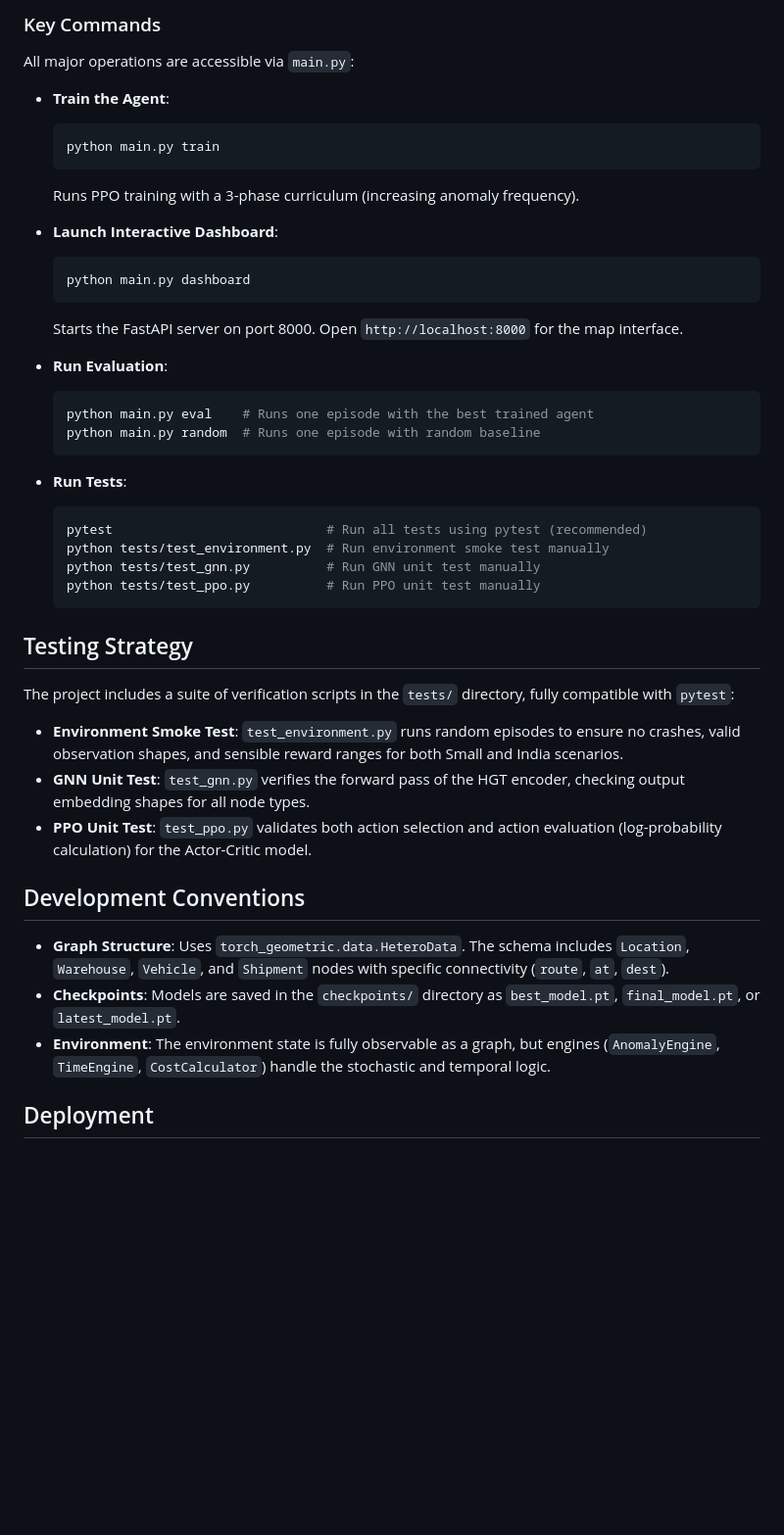
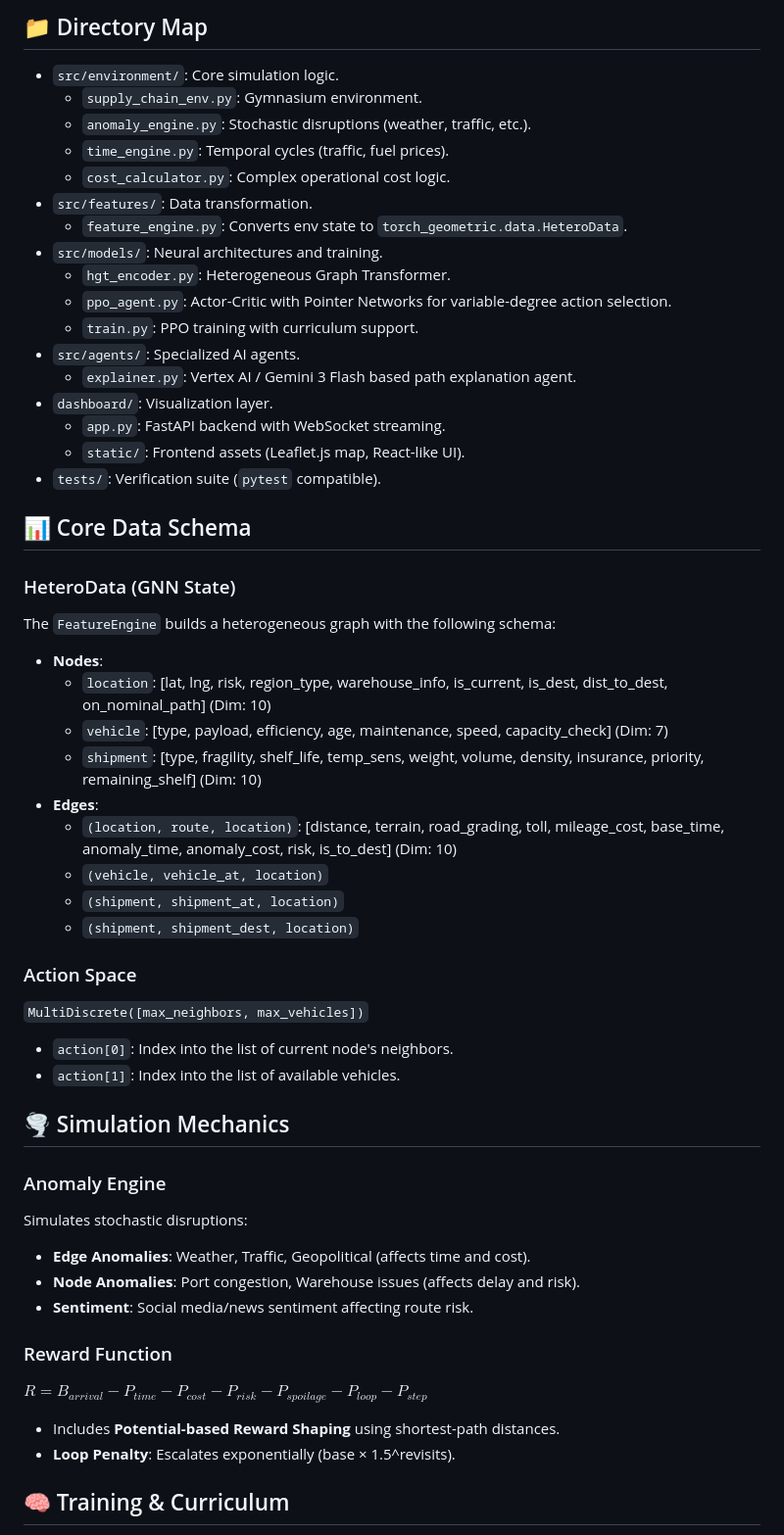
Before and after one commit to godofwar1007/Supply-chain-optimization-using-Graph-ML-and-RL, a Markdown page: GEMINI.md, the part around one of its changes. Shown at 98% size. GitHub-like rendering; blank space fills up the shorter version.

````diff
--- a/GEMINI.md
+++ b/GEMINI.md
@@ -20,45 +32,56 @@ uv sync
 ```
 
-### Key Commands
-All major operations are accessible via `main.py`:
+## 📁 Directory Map
 
-- **Train the Agent**:
-  ```bash
-  python main.py train
-  ```
-  Runs PPO training with a 3-phase curriculum (increasing anomaly frequency).
+- `src/environment/`: Core simulation logic.
+    - `supply_chain_env.py`: Gymnasium environment.
+    - `anomaly_engine.py`: Stochastic disruptions (weather, traffic, etc.).
+    - `time_engine.py`: Temporal cycles (traffic, fuel prices).
+    - `cost_calculator.py`: Complex operational cost logic.
+- `src/features/`: Data transformation.
+    - `feature_engine.py`: Converts env state to `torch_geometric.data.HeteroData`.
+- `src/models/`: Neural architectures and training.
+    - `hgt_encoder.py`: Heterogeneous Graph Transformer.
+    - `ppo_agent.py`: Actor-Critic with Pointer Networks for variable-degree action selection.
+    - `train.py`: PPO training with curriculum support.
+- `src/agents/`: Specialized AI agents.
+    - `explainer.py`: Vertex AI / Gemini 3 Flash based path explanation agent.
+- `dashboard/`: Visualization layer.
+    - `app.py`: FastAPI backend with WebSocket streaming.
+    - `static/`: Frontend assets (Leaflet.js map, React-like UI).
+- `tests/`: Verification suite (`pytest` compatible).
 
-- **Launch Interactive Dashboard**:
-  ```bash
-  python main.py dashboard
-  ```
-  Starts the FastAPI server on port 8000. Open `http://localhost:8000` for the map interface.
+## 📊 Core Data Schema
 
-- **Run Evaluation**:
-  ```bash
-  python main.py eval    # Runs one episode with the best trained agent
-  python main.py random  # Runs one episode with random baseline
-  ```
+### HeteroData (GNN State)
+The `FeatureEngine` builds a heterogeneous graph with the following schema:
+- **Nodes**:
+    - `location`: [lat, lng, risk, region_type, warehouse_info, is_current, is_dest, dist_to_dest, on_nominal_path] (Dim: 10)
+    - `vehicle`: [type, payload, efficiency, age, maintenance, speed, capacity_check] (Dim: 7)
+    - `shipment`: [type, fragility, shelf_life, temp_sens, weight, volume, density, insurance, priority, remaining_shelf] (Dim: 10)
+- **Edges**:
+    - `(location, route, location)`: [distance, terrain, road_grading, toll, mileage_cost, base_time, anomaly_time, anomaly_cost, risk, is_to_dest] (Dim: 10)
+    - `(vehicle, vehicle_at, location)`
+    - `(shipment, shipment_at, location)`
+    - `(shipment, shipment_dest, location)`
 
-- **Run Tests**:
-  ```bash
-  pytest                            # Run all tests using pytest (recommended)
-  python tests/test_environment.py  # Run environment smoke test manually
-  python tests/test_gnn.py          # Run GNN unit test manually
-  python tests/test_ppo.py          # Run PPO unit test manually
-  ```
+### Action Space
+`MultiDiscrete([max_neighbors, max_vehicles])`
+- `action[0]`: Index into the list of current node's neighbors.
+- `action[1]`: Index into the list of available vehicles.
 
-## Testing Strategy
-The project includes a suite of verification scripts in the `tests/` directory, fully compatible with `pytest`:
-- **Environment Smoke Test**: `test_environment.py` runs random episodes to ensure no crashes, valid observation shapes, and sensible reward ranges for both Small and India scenarios.
-- **GNN Unit Test**: `test_gnn.py` verifies the forward pass of the HGT encoder, checking output embedding shapes for all node types.
-- **PPO Unit Test**: `test_ppo.py` validates both action selection and action evaluation (log-probability calculation) for the Actor-Critic model.
+## 🌪️ Simulation Mechanics
 
-## Development Conventions
+### Anomaly Engine
+Simulates stochastic disruptions:
+- **Edge Anomalies**: Weather, Traffic, Geopolitical (affects time and cost).
+- **Node Anomalies**: Port congestion, Warehouse issues (affects delay and risk).
+- **Sentiment**: Social media/news sentiment affecting route risk.
 
-- **Graph Structure**: Uses `torch_geometric.data.HeteroData`. The schema includes `Location`, `Warehouse`, `Vehicle`, and `Shipment` nodes with specific connectivity (`route`, `at`, `dest`).
-- **Checkpoints**: Models are saved in the `checkpoints/` directory as `best_model.pt`, `final_model.pt`, or `latest_model.pt`.
-- **Environment**: The environment state is fully observable as a graph, but engines (`AnomalyEngine`, `TimeEngine`, `CostCalculator`) handle the stochastic and temporal logic.
+### Reward Function
+$R = B_{arrival} - P_{time} - P_{cost} - P_{risk} - P_{spoilage} - P_{loop} - P_{step}$
+- Includes **Potential-based Reward Shaping** using shortest-path distances.
+- **Loop Penalty**: Escalates exponentially (base × 1.5^revisits).
 
-## Deployment
+## 🧠 Training & Curriculum
 
````
Also changed, not shown: other parts of GEMINI.md (+46 -15 lines).
